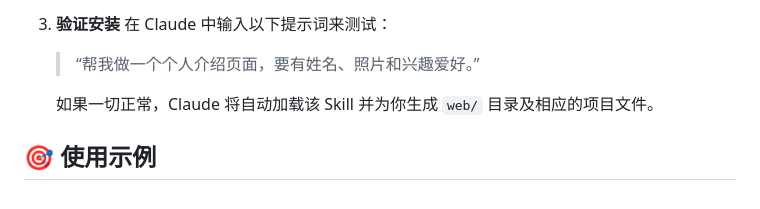
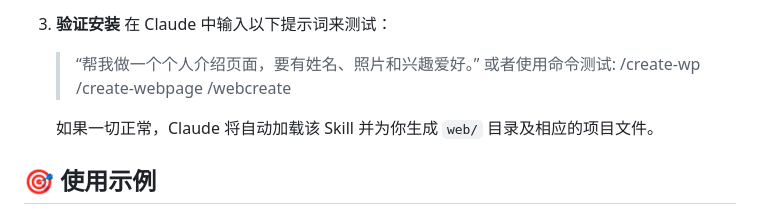
Before and after one commit to Nixer-2301/webpage-skill, a Markdown page: README.md, the part around the change. Drawn GitHub-style.

Commit message:
Update README with command testing instructions
Added command usage examples for testing installation.

```diff
--- a/README.md
+++ b/README.md
@@ -31,6 +31,10 @@
 4.  **验证安装**
     在 Claude 中输入以下提示词来测试：
     > “帮我做一个个人介绍页面，要有姓名、照片和兴趣爱好。”
+    或者使用命令测试:
+    > /create-wp
+    > /create-webpage
+    > /webcreate
 
     如果一切正常，Claude 将自动加载该 Skill 并为你生成 `web/` 目录及相应的项目文件。
 
```
